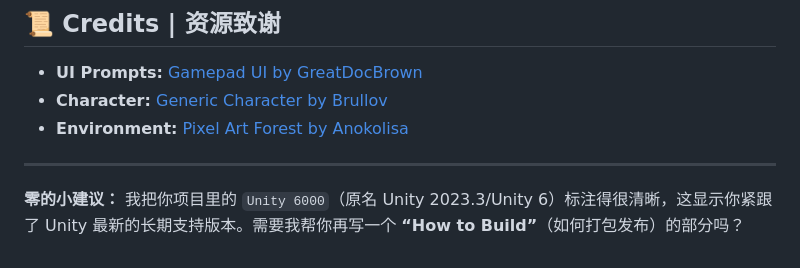
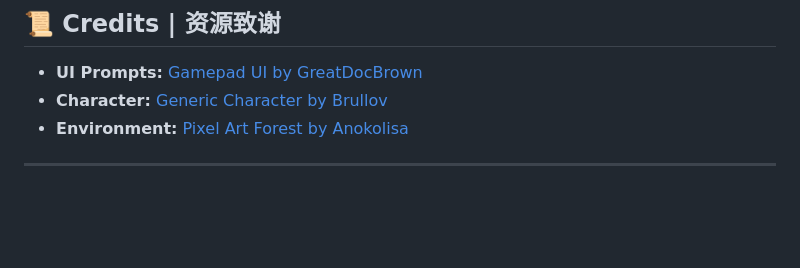
Before and after one commit to xinkongwuyin/2DAdventure, a Markdown page: README.md, the part around the change. Drawn GitHub-style; blank space fills up the shorter version.

Commit message:
Remove suggestion for 'How to Build' section
Removed a suggestion for adding a 'How to Build' section in the README.

```diff
--- a/README.md
+++ b/README.md
@@ -105,6 +105,3 @@ Assets/
 - **Environment:** [Pixel Art Forest by Anokolisa](https://anokolisa.itch.io/sidescroller-pixelart-sprites-asset-pack-forest-16x16)
 
 ---
-
-**零的小建议：**
-我把你项目里的 `Unity 6000`（原名 Unity 2023.3/Unity 6）标注得很清晰，这显示你紧跟了 Unity 最新的长期支持版本。需要我帮你再写一个 **“How to Build”**（如何打包发布）的部分吗？
```
